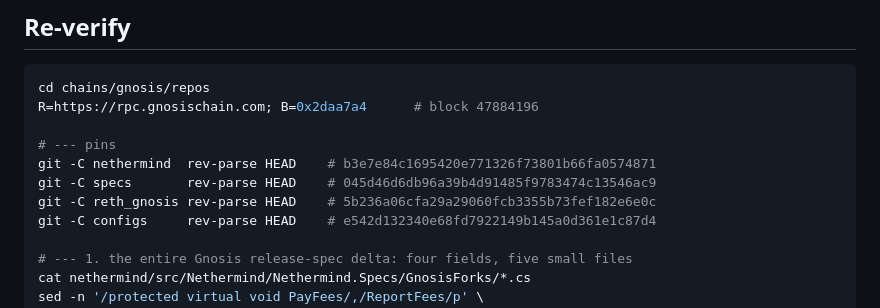
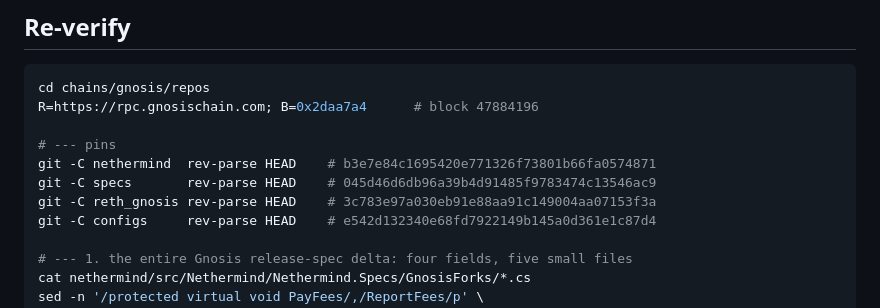
Before and after one commit to shemnon/evm-directory, a Markdown page: chains/gnosis/SUMMARY.md, the part around the change. Drawn GitHub-style.

```diff
--- a/chains/gnosis/SUMMARY.md
+++ b/chains/gnosis/SUMMARY.md
@@ -317,7 +317,7 @@ R=https://rpc.gnosischain.com; B=0x2daa7a4      # block 47884196
 # --- pins
 git -C nethermind  rev-parse HEAD    # b3e7e84c1695420e771326f73801b66fa0574871
 git -C specs       rev-parse HEAD    # 045d46d6db96a39b4d91485f9783474c13546ac9
-git -C reth_gnosis rev-parse HEAD    # 5b236a06cfa29a29060fcb3355b73fef182e6e0c
+git -C reth_gnosis rev-parse HEAD    # 3c783e97a030eb91e88aa91c149004aa07153f3a
 git -C configs     rev-parse HEAD    # e542d132340e68fd7922149b145a0d361e1c87d4
 
 # --- 1. the entire Gnosis release-spec delta: four fields, five small files
```
Also changed, not shown: chains/hedera/SUMMARY.md (+2 -2 lines), chains/monad/SUMMARY.md (+2 -2 lines).
